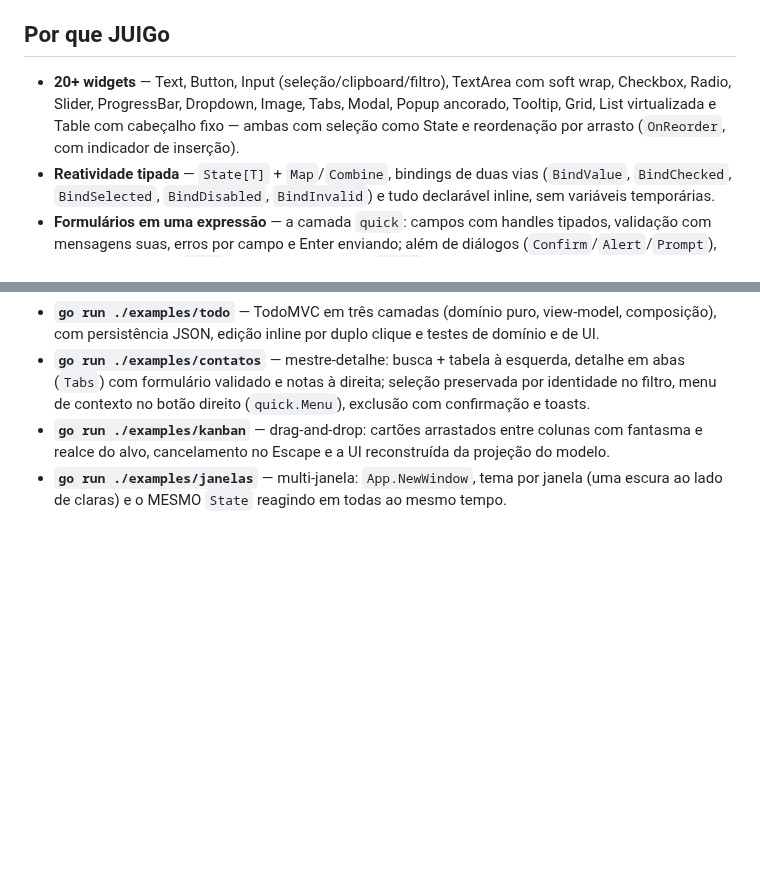
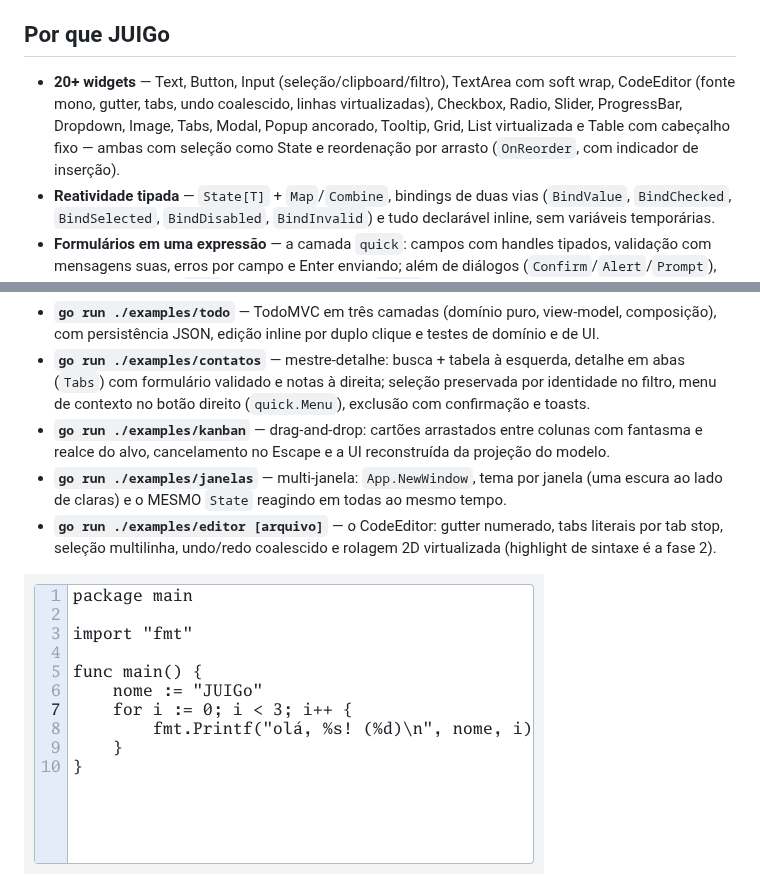
Before and after one commit to JonathanSantos/JUIGo, a Markdown page: README.md, 2 parts joined by grey strips. Rendered like a GitHub page; pictures changed too: docs/editor.png (added); blank space fills up the shorter version.

```diff
--- a/README.md
+++ b/README.md
@@ -25,10 +25,11 @@ própria lib — [`go run ./docs/gerar`](docs/gerar/main.go).*
 ## Por que JUIGo
 
 - **20+ widgets** — Text, Button, Input (seleção/clipboard/filtro), TextArea
-  com soft wrap, Checkbox, Radio, Slider, ProgressBar, Dropdown, Image,
-  Tabs, Modal, Popup ancorado, Tooltip, Grid, List virtualizada e Table com
-  cabeçalho fixo — ambas com seleção como State e reordenação por arrasto
-  (`OnReorder`, com indicador de inserção).
+  com soft wrap, CodeEditor (fonte mono, gutter, tabs, undo coalescido,
+  linhas virtualizadas), Checkbox, Radio, Slider, ProgressBar, Dropdown,
+  Image, Tabs, Modal, Popup ancorado, Tooltip, Grid, List virtualizada e
+  Table com cabeçalho fixo — ambas com seleção como State e reordenação por
+  arrasto (`OnReorder`, com indicador de inserção).
 - **Reatividade tipada** — `State[T]` + `Map`/`Combine`, bindings de duas
   vias (`BindValue`, `BindChecked`, `BindSelected`, `BindDisabled`,
   `BindInvalid`) e tudo declarável inline, sem variáveis temporárias.
@@ -207,6 +208,11 @@ flags de cada widget.
 - **`go run ./examples/janelas`** — multi-janela: `App.NewWindow`, tema por
   janela (uma escura ao lado de claras) e o MESMO `State` reagindo em todas
   ao mesmo tempo.
+- **`go run ./examples/editor [arquivo]`** — o CodeEditor: gutter numerado,
+  tabs literais por tab stop, seleção multilinha, undo/redo coalescido e
+  rolagem 2D virtualizada (highlight de sintaxe é a fase 2).
+
+![CodeEditor](docs/editor.png)
 
 ![Kanban em pleno arrasto](docs/kanban.png)
 
```
Also changed, not shown: 2 other files.
